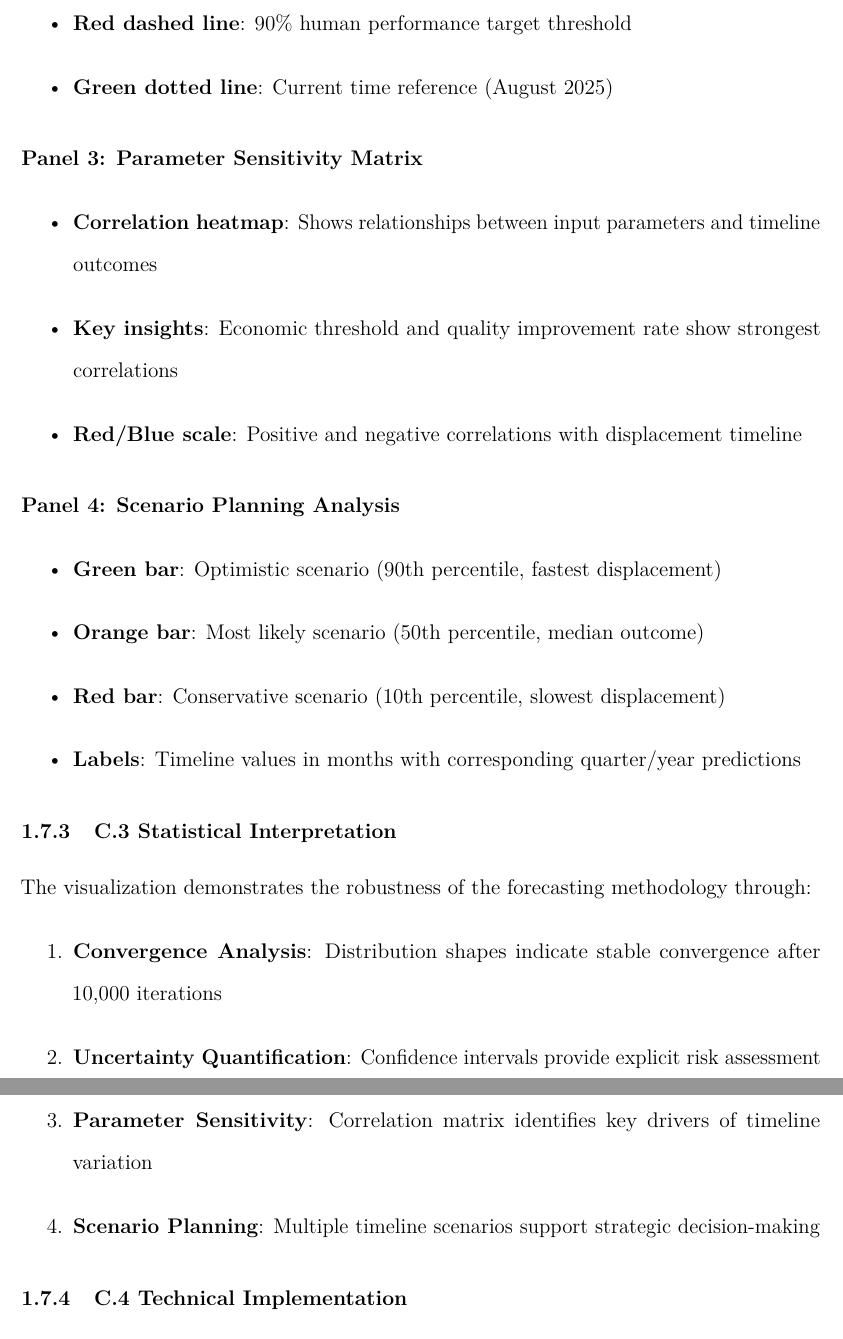
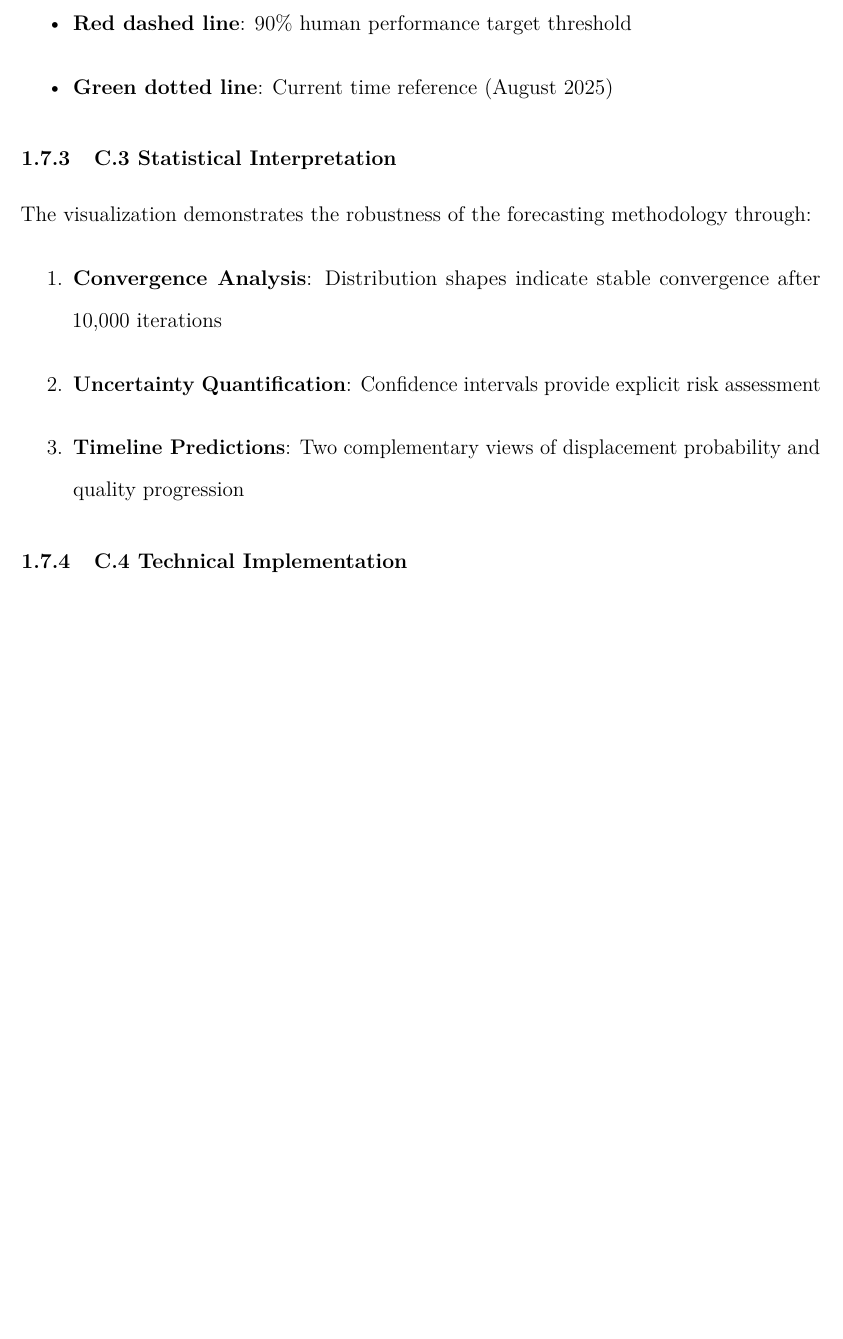
Before and after one commit to jylhakos/literature_and_publications, a LaTeX paper (LC-1350/The Translation Transition - Mathematical Modeling of Timelines for Migration to Large Language Models in Translation Services.tex): two parts of pages 55 and 56 of 56 before the commit and part of page 54 of 55 after it, the two joined at a grey line, cut so that both start at the same text, the shorter picture padded with empty space. Compiled offline with pdfLaTeX.

Commit message:
The Translation Transition - Mathematical Modeling of Timelines for Migration to Large Language Models in Translation Services

```diff
--- a/LC-1350/The Translation Transition - Mathematical Modeling of Timelines for Migration to Large Language Models in Translation Services.tex
+++ b/LC-1350/The Translation Transition - Mathematical Modeling of Timelines for Migration to Large Language Models in Translation Services.tex
@@ -2695,25 +2695,6 @@ The following visualization provides a statistical analysis of the Monte Carlo s
 \item \textbf{Green dotted line}: Current time reference (August 2025)
 \end{itemize}
 
-\hypertarget{panel-3-parameter-sensitivity-matrix}{%
-\paragraph{Panel 3: Parameter Sensitivity Matrix}\label{panel-3-parameter-sensitivity-matrix}}
-
-\begin{itemize}
-\item \textbf{Correlation heatmap}: Shows relationships between input parameters and timeline outcomes
-\item \textbf{Key insights}: Economic threshold and quality improvement rate show strongest correlations
-\item \textbf{Red/Blue scale}: Positive and negative correlations with displacement timeline
-\end{itemize}
-
-\hypertarget{panel-4-scenario-planning-analysis}{%
-\paragraph{Panel 4: Scenario Planning Analysis}\label{panel-4-scenario-planning-analysis}}
-
-\begin{itemize}
-\item \textbf{Green bar}: Optimistic scenario (90th percentile, fastest displacement)
-\item \textbf{Orange bar}: Most likely scenario (50th percentile, median outcome)
-\item \textbf{Red bar}: Conservative scenario (10th percentile, slowest displacement)
-\item \textbf{Labels}: Timeline values in months with corresponding quarter/year predictions
-\end{itemize}
-
 \hypertarget{statistical-interpretation}{%
 \subsubsection{C.3 Statistical Interpretation}\label{statistical-interpretation}}
 
@@ -2722,8 +2703,7 @@ The visualization demonstrates the robustness of the forecasting methodology thr
 \begin{enumerate}
 \item \textbf{Convergence Analysis}: Distribution shapes indicate stable convergence after 10,000 iterations
 \item \textbf{Uncertainty Quantification}: Confidence intervals provide explicit risk assessment
-\item \textbf{Parameter Sensitivity}: Correlation matrix identifies key drivers of timeline variation
-\item \textbf{Scenario Planning}: Multiple timeline scenarios support strategic decision-making
+\item \textbf{Timeline Predictions}: Two complementary views of displacement probability and quality progression
 \end{enumerate}
 
 \hypertarget{technical-implementation-c4}{%
```
Also changed, not shown: LC-1350/Timeline of Shift to Large Language Models in Text-to-Text Translation.md (+7 -19 lines), LC-1350/The Translation Transition - Mathematical Modeling of Timelines for Migration to Large Language Models in Translation Services.pdf, LC-1350/The Translation Transition - Mathematical Modeling of Timelines for Migration to Large Language Models in Translation Services.tex (8 more changed lines).
